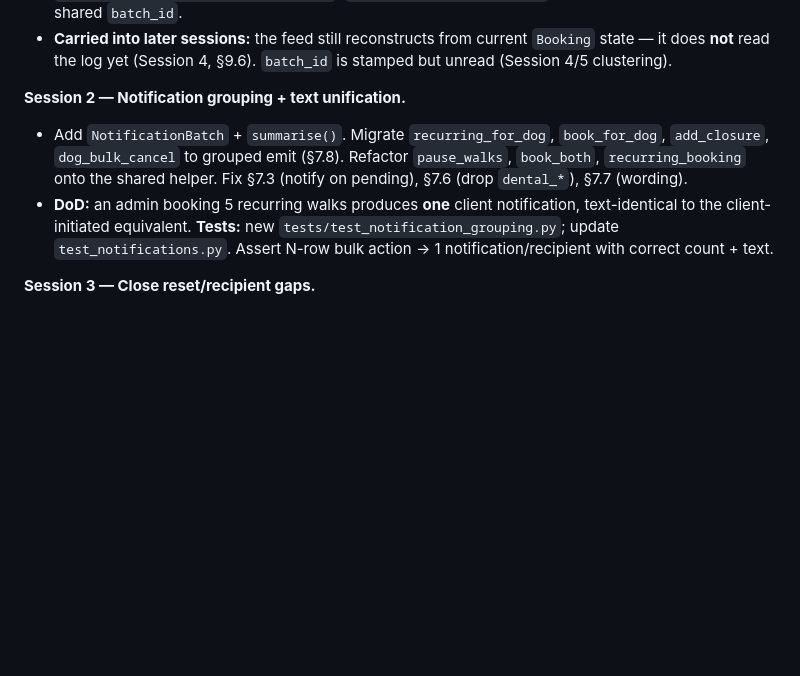
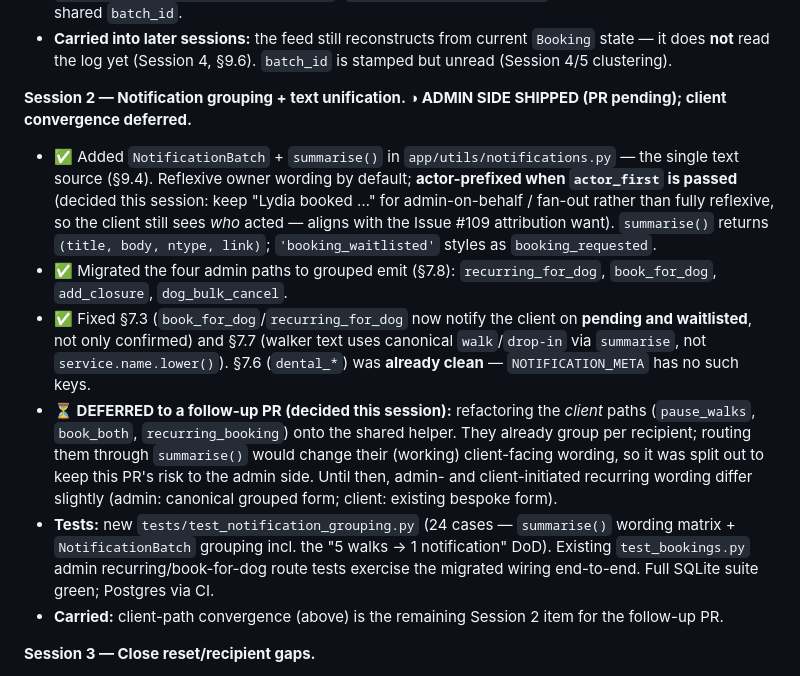
Before and after one commit to MarcusGrazette/dogboxx-booking-app, a Markdown page: docs/NOTIFICATIONS.md, the part around the change. Rendered like a GitHub page; blank space fills up the shorter version.

Commit message:
Docs: mark Session 2 admin-side shipped; client convergence deferred
Co-Authored-By: Claude Opus 4.8 <noreply@anthropic.com>

```diff
--- a/docs/NOTIFICATIONS.md
+++ b/docs/NOTIFICATIONS.md
@@ -506,13 +506,27 @@ Each session is one PR to `develop`, green CI, independently shippable.
 - **Carried into later sessions:** the feed still reconstructs from current `Booking` state — it does
   **not** read the log yet (Session 4, §9.6). `batch_id` is stamped but unread (Session 4/5 clustering).
 
-**Session 2 — Notification grouping + text unification.**
-- Add `NotificationBatch` + `summarise()`. Migrate `recurring_for_dog`, `book_for_dog`, `add_closure`,
-  `dog_bulk_cancel` to grouped emit (§7.8). Refactor `pause_walks`, `book_both`, `recurring_booking`
-  onto the shared helper. Fix §7.3 (notify on pending), §7.6 (drop `dental_*`), §7.7 (wording).
-- **DoD:** an admin booking 5 recurring walks produces **one** client notification, text-identical to
-  the client-initiated equivalent. **Tests:** new `tests/test_notification_grouping.py`; update
-  `test_notifications.py`. Assert N-row bulk action → 1 notification/recipient with correct count + text.
+**Session 2 — Notification grouping + text unification. ◑ ADMIN SIDE SHIPPED (PR pending); client convergence deferred.**
+- ✅ Added `NotificationBatch` + `summarise()` in `app/utils/notifications.py` — the single text source
+  (§9.4). Reflexive owner wording by default; **actor-prefixed when `actor_first` is passed** (decided
+  this session: keep "Lydia booked …" for admin-on-behalf / fan-out rather than fully reflexive, so the
+  client still sees *who* acted — aligns with the Issue #109 attribution want). `summarise()` returns
+  `(title, body, ntype, link)`; `'booking_waitlisted'` styles as `booking_requested`.
+- ✅ Migrated the four admin paths to grouped emit (§7.8): `recurring_for_dog`, `book_for_dog`,
+  `add_closure`, `dog_bulk_cancel`.
+- ✅ Fixed §7.3 (`book_for_dog`/`recurring_for_dog` now notify the client on **pending and waitlisted**,
+  not only confirmed) and §7.7 (walker text uses canonical `walk`/`drop-in` via `summarise`, not
+  `service.name.lower()`). §7.6 (`dental_*`) was **already clean** — `NOTIFICATION_META` has no such keys.
+- **⏳ DEFERRED to a follow-up PR (decided this session):** refactoring the *client* paths
+  (`pause_walks`, `book_both`, `recurring_booking`) onto the shared helper. They already group per
+  recipient; routing them through `summarise()` would change their (working) client-facing wording, so
+  it was split out to keep this PR's risk to the admin side. Until then, admin- and client-initiated
+  recurring wording differ slightly (admin: canonical grouped form; client: existing bespoke form).
+- **Tests:** new `tests/test_notification_grouping.py` (24 cases — `summarise()` wording matrix +
+  `NotificationBatch` grouping incl. the "5 walks → 1 notification" DoD). Existing `test_bookings.py`
+  admin recurring/book-for-dog route tests exercise the migrated wiring end-to-end. Full SQLite suite
+  green; Postgres via CI.
+- **Carried:** client-path convergence (above) is the remaining Session 2 item for the follow-up PR.
 
 **Session 3 — Close reset/recipient gaps.**
 - `booking_reset` notification on every reset path (§7.1, §7.2), grouped per client. Expand closure /
```
